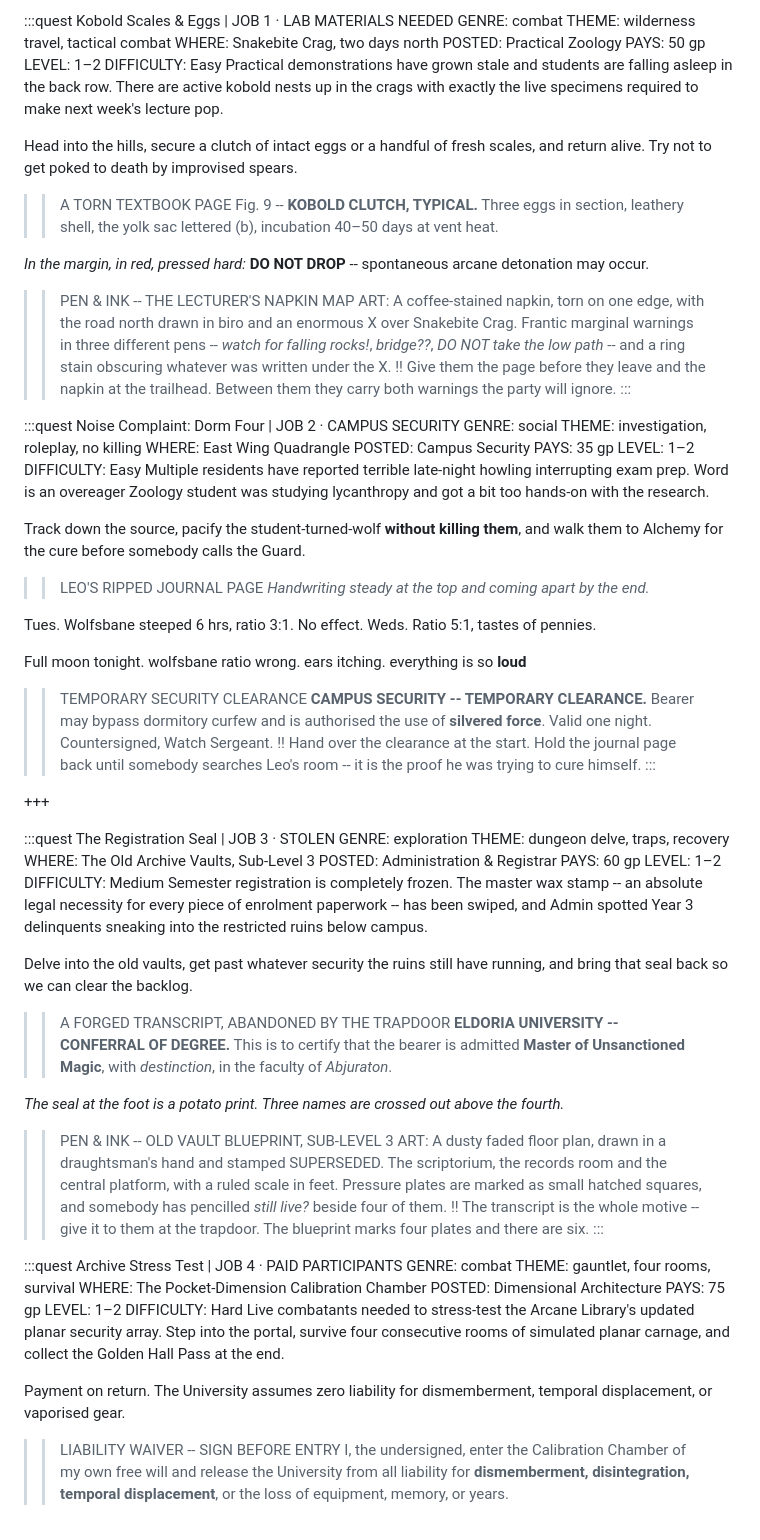
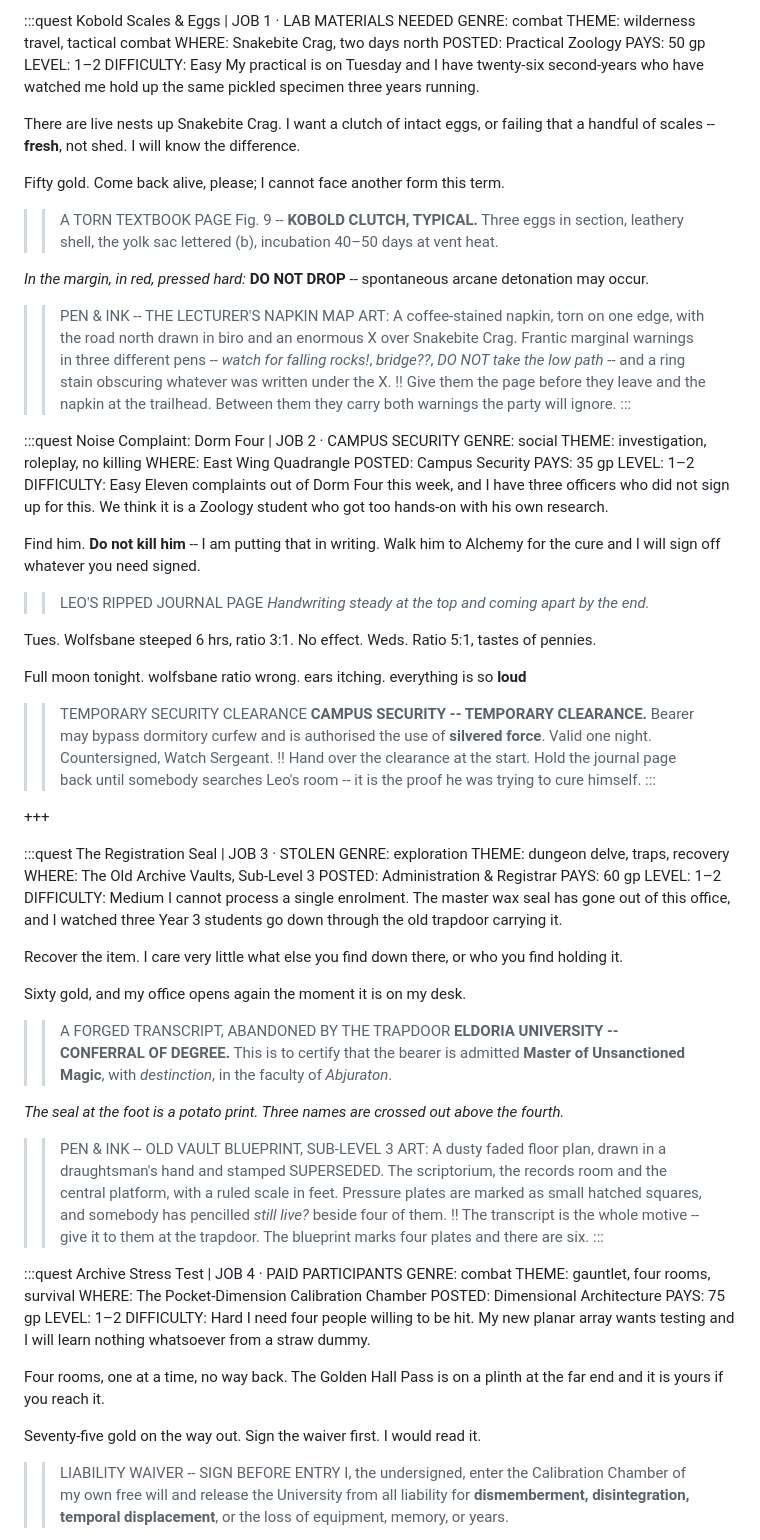
Before and after one commit to AlexRadf/Dungeon-Markup, a Markdown page: content/q01-the-notice-board.md, the part around one of its changes. Drawn GitHub-style.

```diff
--- a/content/q01-the-notice-board.md
+++ b/content/q01-the-notice-board.md
@@ -17,9 +17,11 @@ POSTED: Practical Zoology
 PAYS: 50 gp
 LEVEL: 1–2
 DIFFICULTY: Easy
-Practical demonstrations have grown stale and students are falling asleep in the back row. There are active kobold nests up in the crags with exactly the live specimens required to make next week's lecture pop.
+My practical is on Tuesday and I have twenty-six second-years who have watched me hold up the same pickled specimen three years running.
 
-Head into the hills, secure a clutch of intact eggs or a handful of fresh scales, and return alive. Try not to get poked to death by improvised spears.
+There are live nests up Snakebite Crag. I want a clutch of intact eggs, or failing that a handful of scales -- **fresh**, not shed. I will know the difference.
+
+Fifty gold. Come back alive, please; I cannot face another form this term.
 >> A TORN TEXTBOOK PAGE
 Fig. 9 -- **KOBOLD CLUTCH, TYPICAL.** Three eggs in section, leathery shell, the yolk sac lettered (b), incubation 40–50 days at vent heat.
 
@@ -37,9 +39,9 @@ POSTED: Campus Security
 PAYS: 35 gp
 LEVEL: 1–2
 DIFFICULTY: Easy
-Multiple residents have reported terrible late-night howling interrupting exam prep. Word is an overeager Zoology student was studying lycanthropy and got a bit too hands-on with the research.
+Eleven complaints out of Dorm Four this week, and I have three officers who did not sign up for this. We think it is a Zoology student who got too hands-on with his own research.
 
-Track down the source, pacify the student-turned-wolf **without killing them**, and walk them to Alchemy for the cure before somebody calls the Guard.
+Find him. **Do not kill him** -- I am putting that in writing. Walk him to Alchemy for the cure and I will sign off whatever you need signed.
 >> LEO'S RIPPED JOURNAL PAGE
 *Handwriting steady at the top and coming apart by the end.*
 
@@ -61,9 +63,11 @@ POSTED: Administration & Registrar
 PAYS: 60 gp
 LEVEL: 1–2
 DIFFICULTY: Medium
-Semester registration is completely frozen. The master wax stamp -- an absolute legal necessity for every piece of enrolment paperwork -- has been swiped, and Admin spotted Year 3 delinquents sneaking into the restricted ruins below campus.
+I cannot process a single enrolment. The master wax seal has gone out of this office, and I watched three Year 3 students go down through the old trapdoor carrying it.
 
-Delve into the old vaults, get past whatever security the ruins still have running, and bring that seal back so we can clear the backlog.
+Recover the item. I care very little what else you find down there, or who you find holding it.
+
+Sixty gold, and my office opens again the moment it is on my desk.
 >> A FORGED TRANSCRIPT, ABANDONED BY THE TRAPDOOR
 **ELDORIA UNIVERSITY -- CONFERRAL OF DEGREE.** This is to certify that the bearer is admitted **Master of Unsanctioned Magic**, with *destinction*, in the faculty of *Abjuraton*.
 
@@ -81,9 +85,11 @@ POSTED: Dimensional Architecture
 PAYS: 75 gp
 LEVEL: 1–2
 DIFFICULTY: Hard
-Live combatants needed to stress-test the Arcane Library's updated planar security array. Step into the portal, survive four consecutive rooms of simulated planar carnage, and collect the Golden Hall Pass at the end.
+I need four people willing to be hit. My new planar array wants testing and I will learn nothing whatsoever from a straw dummy.
 
-Payment on return. The University assumes zero liability for dismemberment, temporal displacement, or vaporised gear.
+Four rooms, one at a time, no way back. The Golden Hall Pass is on a plinth at the far end and it is yours if you reach it.
+
+Seventy-five gold on the way out. Sign the waiver first. I would read it.
 >> LIABILITY WAIVER -- SIGN BEFORE ENTRY
 I, the undersigned, enter the Calibration Chamber of my own free will and release the University from all liability for **dismemberment, disintegration, temporal displacement**, or the loss of equipment, memory, or years.
 
```
Also changed, not shown: other parts of content/q01-the-notice-board.md (+12 -6 lines).
